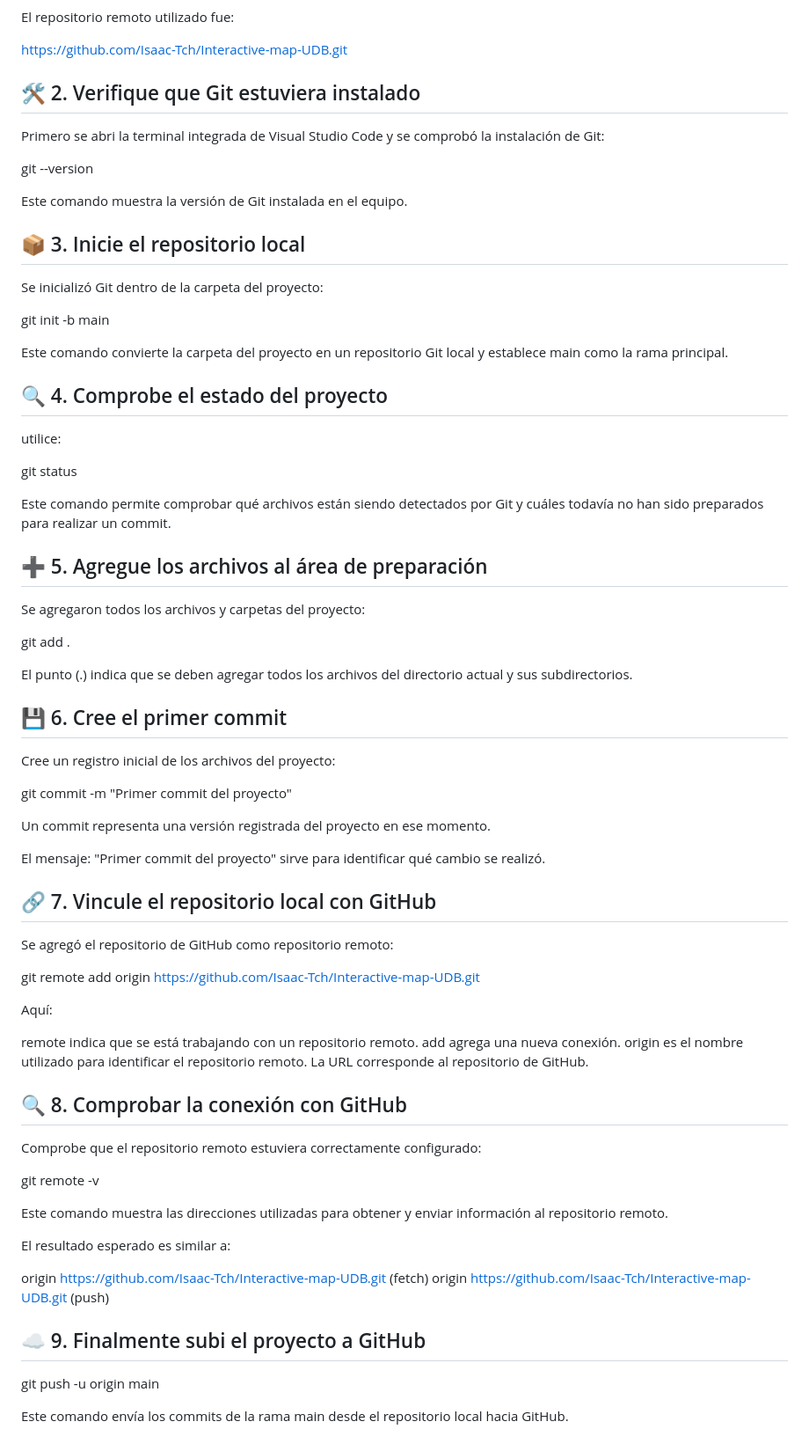
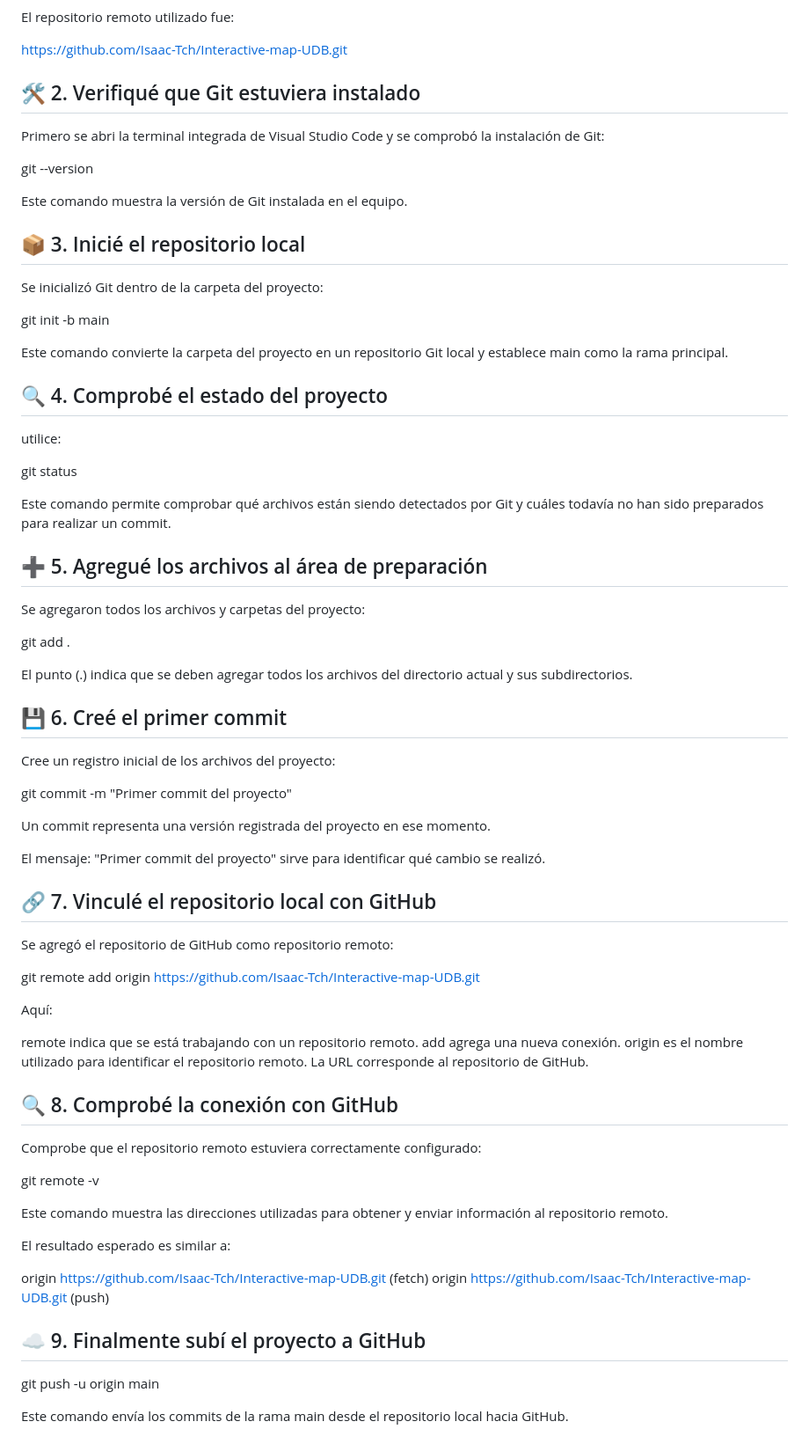
Before and after one commit to Isaac-Tch/Interactive-map-UDB, a Markdown page: AporteIsaac.md, the part around the change. Shown at 88% size. Drawn GitHub-style.

Commit message:
Corrige errores en AporteIsaac.md
Corrige errores de acentuación y gramática en el documento.

```diff
--- a/AporteIsaac.md
+++ b/AporteIsaac.md
@@ -31,7 +31,7 @@ El repositorio remoto utilizado fue:
 
 https://github.com/Isaac-Tch/Interactive-map-UDB.git
 
-## 🛠️ 2. Verifique que Git estuviera instalado
+## 🛠️ 2. Verifiqué que Git estuviera instalado
 
 Primero se abri la terminal integrada de Visual Studio Code y se comprobó la instalación de Git:
 
@@ -39,7 +39,7 @@ git --version
 
 Este comando muestra la versión de Git instalada en el equipo.
 
-## 📦 3. Inicie el repositorio local
+## 📦 3. Inicié el repositorio local
 
 Se inicializó Git dentro de la carpeta del proyecto:
 
@@ -47,7 +47,7 @@ git init -b main
 
 Este comando convierte la carpeta del proyecto en un repositorio Git local y establece main como la rama principal.
 
-## 🔍 4. Comprobe el estado del proyecto
+## 🔍 4. Comprobé el estado del proyecto
 
 utilice:
 
@@ -55,7 +55,7 @@ git status
 
 Este comando permite comprobar qué archivos están siendo detectados por Git y cuáles todavía no han sido preparados para realizar un commit.
 
-## ➕ 5. Agregue los archivos al área de preparación
+## ➕ 5. Agregué los archivos al área de preparación
 
 Se agregaron todos los archivos y carpetas del proyecto:
 
@@ -63,7 +63,7 @@ git add .
 
 El punto (.) indica que se deben agregar todos los archivos del directorio actual y sus subdirectorios.
 
-## 💾 6. Cree el primer commit
+## 💾 6. Creé el primer commit
 
  Cree un registro inicial de los archivos del proyecto:
 
@@ -74,7 +74,7 @@ Un commit representa una versión registrada del proyecto en ese momento.
 El mensaje: "Primer commit del proyecto"
 sirve para identificar qué cambio se realizó.
 
-## 🔗 7. Vincule el repositorio local con GitHub
+## 🔗 7. Vinculé el repositorio local con GitHub
 
 Se agregó el repositorio de GitHub como repositorio remoto:
 
@@ -87,7 +87,7 @@ add agrega una nueva conexión.
 origin es el nombre utilizado para identificar el repositorio remoto.
 La URL corresponde al repositorio de GitHub.
 
-## 🔍 8. Comprobar la conexión con GitHub
+## 🔍 8. Comprobé la conexión con GitHub
 
 Comprobe que el repositorio remoto estuviera correctamente configurado:
 
@@ -100,7 +100,7 @@ El resultado esperado es similar a:
 origin  https://github.com/Isaac-Tch/Interactive-map-UDB.git (fetch)
 origin  https://github.com/Isaac-Tch/Interactive-map-UDB.git (push)
 
-## ☁️ 9. Finalmente subi el proyecto a GitHub
+## ☁️ 9. Finalmente subí el proyecto a GitHub
 
 git push -u origin main
 
```
